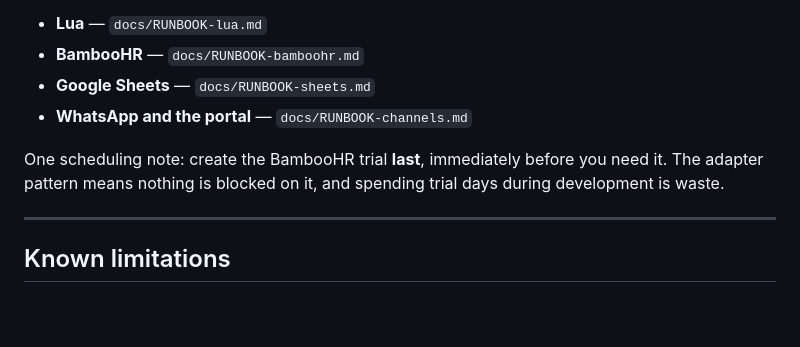
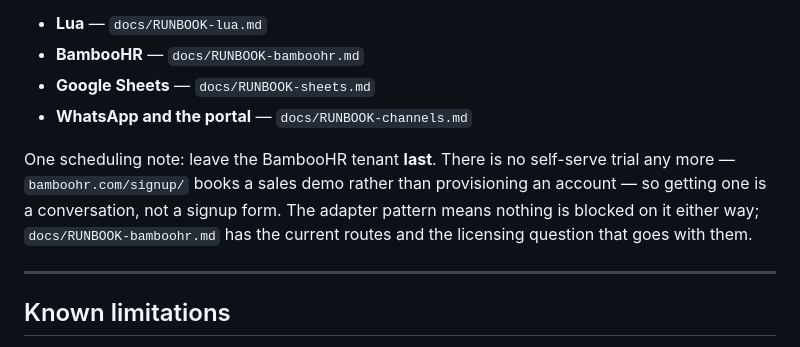
Before and after one commit to youssef20031/lua-hr-agent, a Markdown page: README.md, the part around the change. Drawn GitHub-style; blank space fills up the shorter version.

```diff
--- a/README.md
+++ b/README.md
@@ -157,8 +157,10 @@ ready:
 - **Google Sheets** — `docs/RUNBOOK-sheets.md`
 - **WhatsApp and the portal** — `docs/RUNBOOK-channels.md`
 
-One scheduling note: create the BambooHR trial **last**, immediately before you need it. The
-adapter pattern means nothing is blocked on it, and spending trial days during development is waste.
+One scheduling note: leave the BambooHR tenant **last**. There is no self-serve trial any more —
+`bamboohr.com/signup/` books a sales demo rather than provisioning an account — so getting one is a
+conversation, not a signup form. The adapter pattern means nothing is blocked on it either way;
+`docs/RUNBOOK-bamboohr.md` has the current routes and the licensing question that goes with them.
 
 ---
 
```
Also changed, not shown: docs/RUNBOOK-bamboohr.md (+46 -11 lines).
